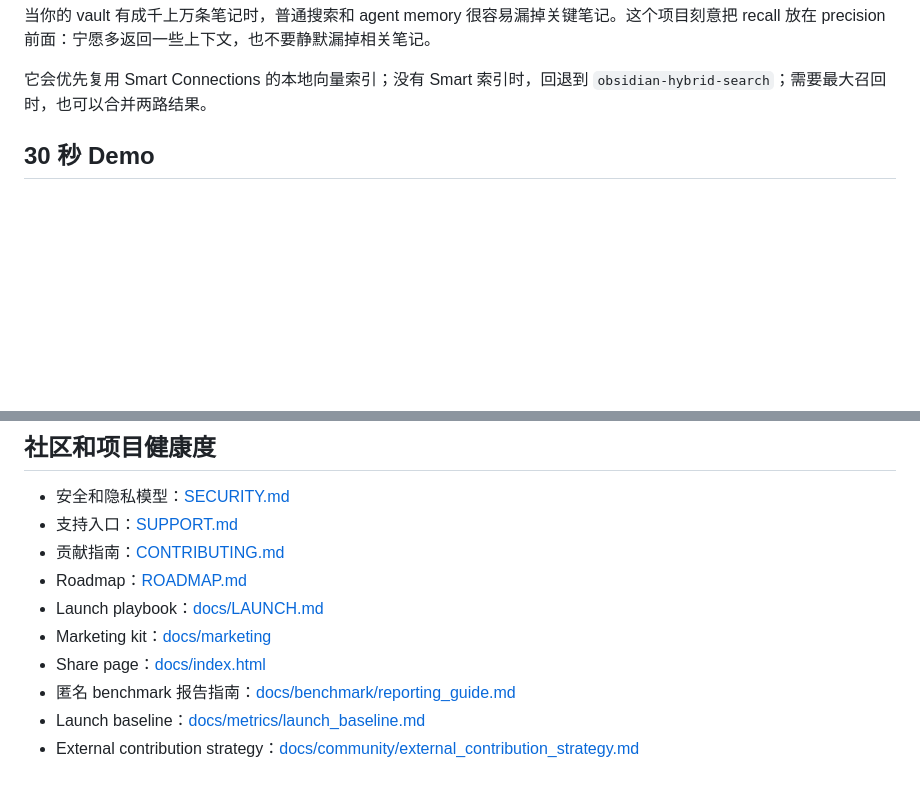
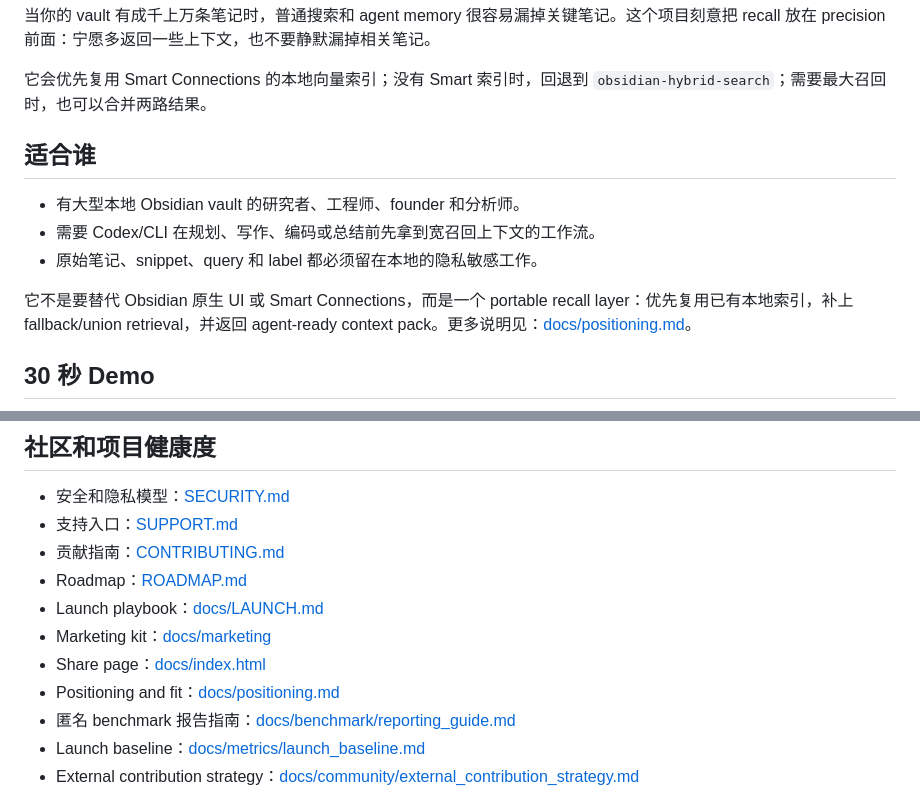
Before and after one commit to ToussaintKnight/obsidian-high-recall-skill, a Markdown page: README.zh-CN.md, 2 parts joined by grey strips. Drawn GitHub-style; blank space fills up the shorter version.

```diff
--- a/README.zh-CN.md
+++ b/README.zh-CN.md
@@ -13,6 +13,14 @@ Project page: https://toussaintknight.github.io/obsidian-high-recall-skill/
 当你的 vault 有成千上万条笔记时，普通搜索和 agent memory 很容易漏掉关键笔记。这个项目刻意把 recall 放在 precision 前面：宁愿多返回一些上下文，也不要静默漏掉相关笔记。
 
 它会优先复用 Smart Connections 的本地向量索引；没有 Smart 索引时，回退到 `obsidian-hybrid-search`；需要最大召回时，也可以合并两路结果。
+
+## 适合谁
+
+- 有大型本地 Obsidian vault 的研究者、工程师、founder 和分析师。
+- 需要 Codex/CLI 在规划、写作、编码或总结前先拿到宽召回上下文的工作流。
+- 原始笔记、snippet、query 和 label 都必须留在本地的隐私敏感工作。
+
+它不是要替代 Obsidian 原生 UI 或 Smart Connections，而是一个 portable recall layer：优先复用已有本地索引，补上 fallback/union retrieval，并返回 agent-ready context pack。更多说明见：[docs/positioning.md](docs/positioning.md)。
 
 ## 30 秒 Demo
 
@@ -268,6 +276,7 @@ skills/
 - Launch playbook：[docs/LAUNCH.md](docs/LAUNCH.md)
 - Marketing kit：[docs/marketing](docs/marketing/README.md)
 - Share page：[docs/index.html](docs/index.html)
+- Positioning and fit：[docs/positioning.md](docs/positioning.md)
 - 匿名 benchmark 报告指南：[docs/benchmark/reporting_guide.md](docs/benchmark/reporting_guide.md)
 - Launch baseline：[docs/metrics/launch_baseline.md](docs/metrics/launch_baseline.md)
 - External contribution strategy：[docs/community/external_contribution_strategy.md](docs/community/external_contribution_strategy.md)
```
Also changed, not shown: README.md (+9 -0 lines), docs/positioning.md (added, +40 -0 lines).
